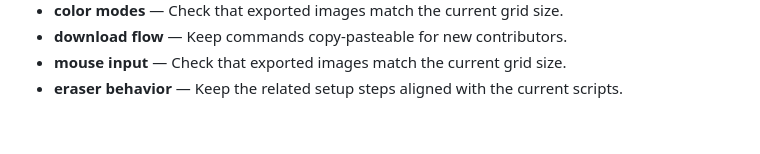
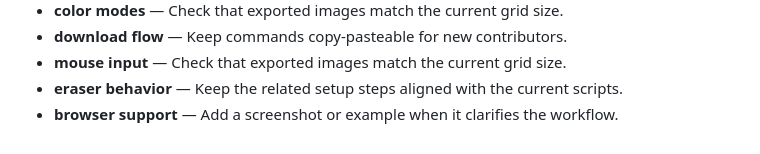
Before and after one commit to Sid2169/sketch, a Markdown page: README.md, the part around the change. GitHub-like rendering.

Commit message:
Add browser support details

```diff
--- a/README.md
+++ b/README.md
@@ -556,3 +556,4 @@ If you enjoyed creating pixel art with this tool, please consider giving it a
 - **download flow** — Keep commands copy-pasteable for new contributors.
 - **mouse input** — Check that exported images match the current grid size.
 - **eraser behavior** — Keep the related setup steps aligned with the current scripts.
+- **browser support** — Add a screenshot or example when it clarifies the workflow.
```
